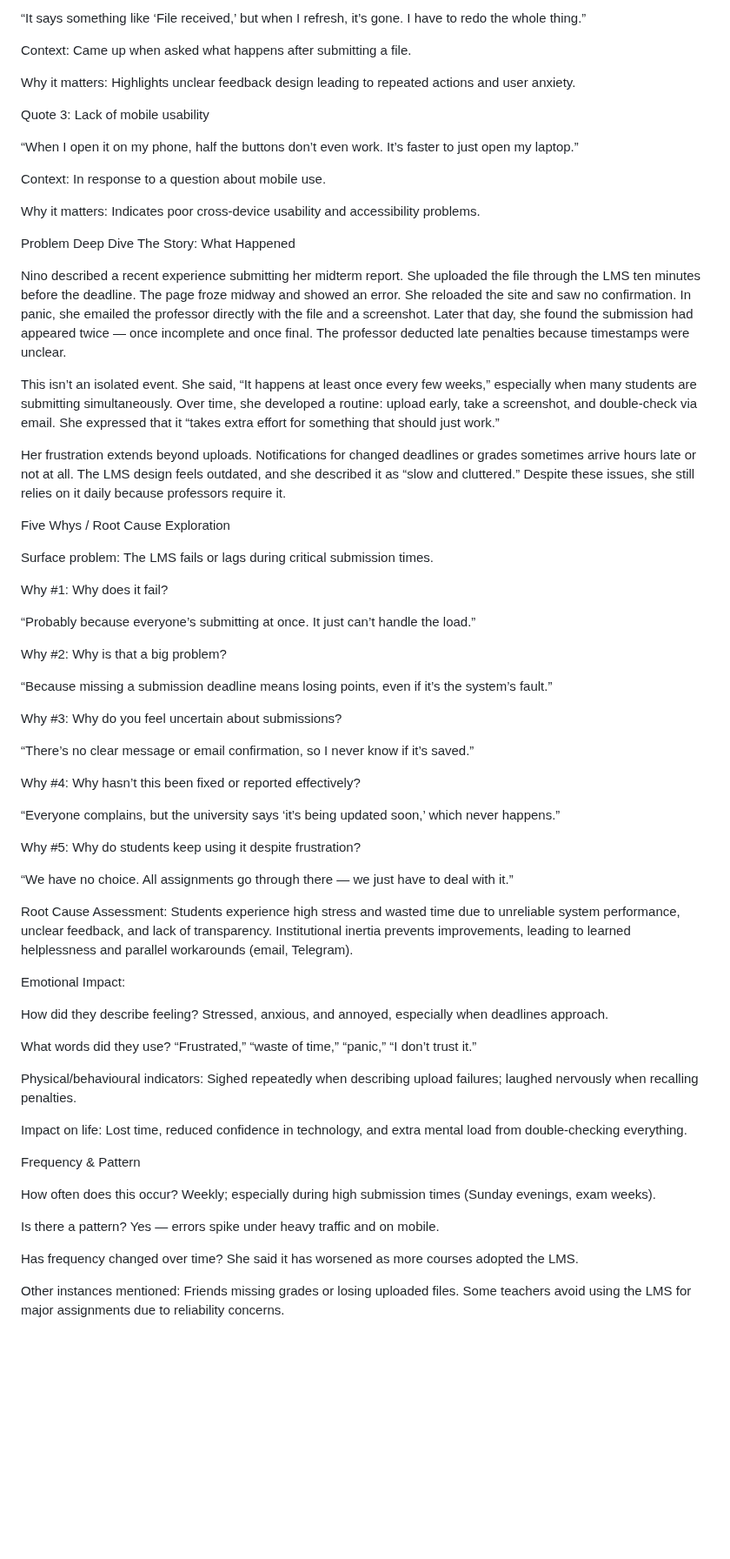
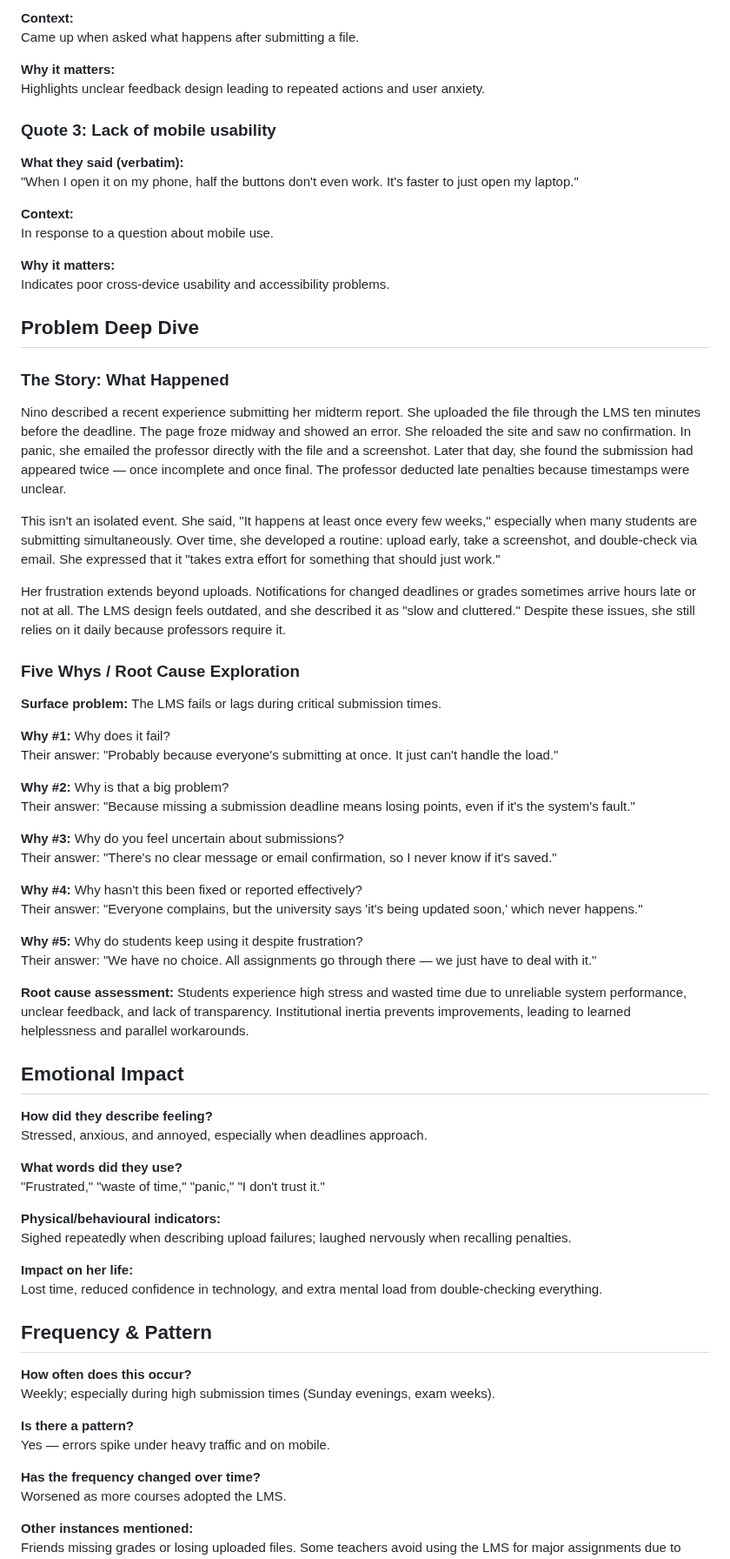
Before and after one commit to XDalexdi/Vertex, a Markdown page: 01-discovery/interview-logs/interview-004.md, the part around one of its changes. Shown at 87% size. Drawn GitHub-style; blank space fills up the shorter version.

```diff
--- a/01-discovery/interview-logs/interview-004.md
+++ b/01-discovery/interview-logs/interview-004.md
@@ -70,83 +67,71 @@ Quote 2: Confusing confirmation feedback
 
-“It says something like ‘File received,’ but when I refresh, it’s gone. I have to redo the whole thing.”
-
-Context:
+**Context:**
 Came up when asked what happens after submitting a file.
 
-Why it matters:
+**Why it matters:**
 Highlights unclear feedback design leading to repeated actions and user anxiety.
 
-Quote 3: Lack of mobile usability
+### Quote 3: Lack of mobile usability
+**What they said (verbatim):**
+"When I open it on my phone, half the buttons don't even work. It's faster to just open my laptop."
 
-“When I open it on my phone, half the buttons don’t even work. It’s faster to just open my laptop.”
-
-Context:
+**Context:**
 In response to a question about mobile use.
 
-Why it matters:
+**Why it matters:**
 Indicates poor cross-device usability and accessibility problems.
 
-Problem Deep Dive
-The Story: What Happened
-
+## Problem Deep Dive
+### The Story: What Happened
 Nino described a recent experience submitting her midterm report. She uploaded the file through the LMS ten minutes before the deadline. The page froze midway and showed an error. She reloaded the site and saw no confirmation. In panic, she emailed the professor directly with the file and a screenshot. Later that day, she found the submission had appeared twice — once incomplete and once final. The professor deducted late penalties because timestamps were unclear.
 
-This isn’t an isolated event. She said, “It happens at least once every few weeks,” especially when many students are submitting simultaneously. Over time, she developed a routine: upload early, take a screenshot, and double-check via email. She expressed that it “takes extra effort for something that should just work.”
+This isn't an isolated event. She said, "It happens at least once every few weeks," especially when many students are submitting simultaneously. Over time, she developed a routine: upload early, take a screenshot, and double-check via email. She expressed that it "takes extra effort for something that should just work."
 
-Her frustration extends beyond uploads. Notifications for changed deadlines or grades sometimes arrive hours late or not at all. The LMS design feels outdated, and she described it as “slow and cluttered.” Despite these issues, she still relies on it daily because professors require it.
+Her frustration extends beyond uploads. Notifications for changed deadlines or grades sometimes arrive hours late or not at all. The LMS design feels outdated, and she described it as "slow and cluttered." Despite these issues, she still relies on it daily because professors require it.
 
-Five Whys / Root Cause Exploration
+### Five Whys / Root Cause Exploration
+**Surface problem:** The LMS fails or lags during critical submission times.
 
-Surface problem: The LMS fails or lags during critical submission times.
+**Why #1:** Why does it fail?
+Their answer: "Probably because everyone's submitting at once. It just can't handle the load."
 
-Why #1: Why does it fail?
+**Why #2:** Why is that a big problem?
+Their answer: "Because missing a submission deadline means losing points, even if it's the system's fault."
 
-“Probably because everyone’s submitting at once. It just can’t handle the load.”
+**Why #3:** Why do you feel uncertain about submissions?
+Their answer: "There's no clear message or email confirmation, so I never know if it's saved."
 
-Why #2: Why is that a big problem?
+**Why #4:** Why hasn't this been fixed or reported effectively?
+Their answer: "Everyone complains, but the university says 'it's being updated soon,' which never happens."
 
-“Because missing a submission deadline means losing points, even if it’s the system’s fault.”
+**Why #5:** Why do students keep using it despite frustration?
+Their answer: "We have no choice. All assignments go through there — we just have to deal with it."
 
-Why #3: Why do you feel uncertain about submissions?
+**Root cause assessment:** Students experience high stress and wasted time due to unreliable system performance, unclear feedback, and lack of transparency. Institutional inertia prevents improvements, leading to learned helplessness and parallel workarounds.
 
-“There’s no clear message or email confirmation, so I never know if it’s saved.”
-
-Why #4: Why hasn’t this been fixed or reported effectively?
-
-“Everyone complains, but the university says ‘it’s being updated soon,’ which never happens.”
-
-Why #5: Why do students keep using it despite frustration?
-
-“We have no choice. All assignments go through there — we just have to deal with it.”
-
-Root Cause Assessment:
-Students experience high stress and wasted time due to unreliable system performance, unclear feedback, and lack of transparency. Institutional inertia prevents improvements, leading to learned helplessness and parallel workarounds (email, Telegram).
-
-Emotional Impact:
-
-How did they describe feeling?
+## Emotional Impact
+**How did they describe feeling?**
 Stressed, anxious, and annoyed, especially when deadlines approach.
 
-What words did they use?
-“Frustrated,” “waste of time,” “panic,” “I don’t trust it.”
+**What words did they use?**
+"Frustrated," "waste of time," "panic," "I don't trust it."
 
-Physical/behavioural indicators:
+**Physical/behavioural indicators:**
 Sighed repeatedly when describing upload failures; laughed nervously when recalling penalties.
 
-Impact on life:
+**Impact on her life:**
 Lost time, reduced confidence in technology, and extra mental load from double-checking everything.
 
-Frequency & Pattern
-
-How often does this occur?
+## Frequency & Pattern
+**How often does this occur?**
 Weekly; especially during high submission times (Sunday evenings, exam weeks).
 
-Is there a pattern?
+**Is there a pattern?**
 Yes — errors spike under heavy traffic and on mobile.
 
-Has frequency changed over time?
-She said it has worsened as more courses adopted the LMS.
+**Has the frequency changed over time?**
+Worsened as more courses adopted the LMS.
 
-Other instances mentioned:
+**Other instances mentioned:**
 Friends missing grades or losing uploaded files. Some teachers avoid using the LMS for major assignments due to reliability concerns.
 
```
Also changed, not shown: other parts of 01-discovery/interview-logs/interview-004.md (+96 -124 lines).
